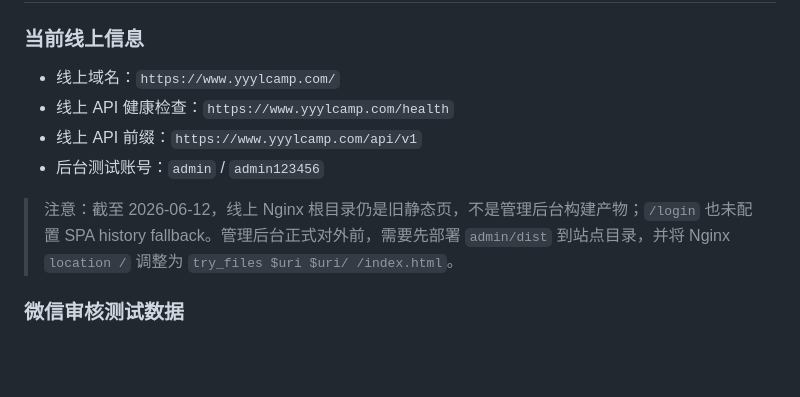
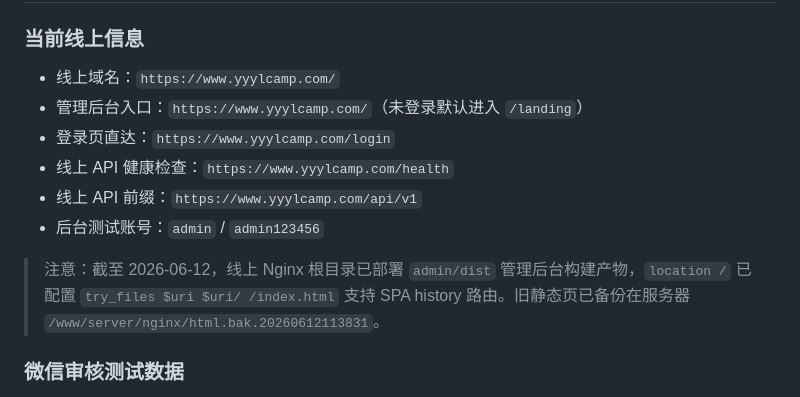
Before and after one commit to seraph0017/yyyl, a Markdown page: README.md, the part around the change. GitHub-like rendering; blank space fills up the shorter version.

Commit message:
docs: 更新线上后台部署信息

```diff
--- a/README.md
+++ b/README.md
@@ -685,11 +685,13 @@ npm run type-check
 ### 当前线上信息
 
 - 线上域名：`https://www.yyylcamp.com/`
+- 管理后台入口：`https://www.yyylcamp.com/`（未登录默认进入 `/landing`）
+- 登录页直达：`https://www.yyylcamp.com/login`
 - 线上 API 健康检查：`https://www.yyylcamp.com/health`
 - 线上 API 前缀：`https://www.yyylcamp.com/api/v1`
 - 后台测试账号：`admin` / `admin123456`
 
-> 注意：截至 2026-06-12，线上 Nginx 根目录仍是旧静态页，不是管理后台构建产物；`/login` 也未配置 SPA history fallback。管理后台正式对外前，需要先部署 `admin/dist` 到站点目录，并将 Nginx `location /` 调整为 `try_files $uri $uri/ /index.html`。
+> 注意：截至 2026-06-12，线上 Nginx 根目录已部署 `admin/dist` 管理后台构建产物，`location /` 已配置 `try_files $uri $uri/ /index.html` 支持 SPA history 路由。旧静态页已备份在服务器 `/www/server/nginx/html.bak.20260612113831`。
 
 ### 微信审核测试数据
 
```
